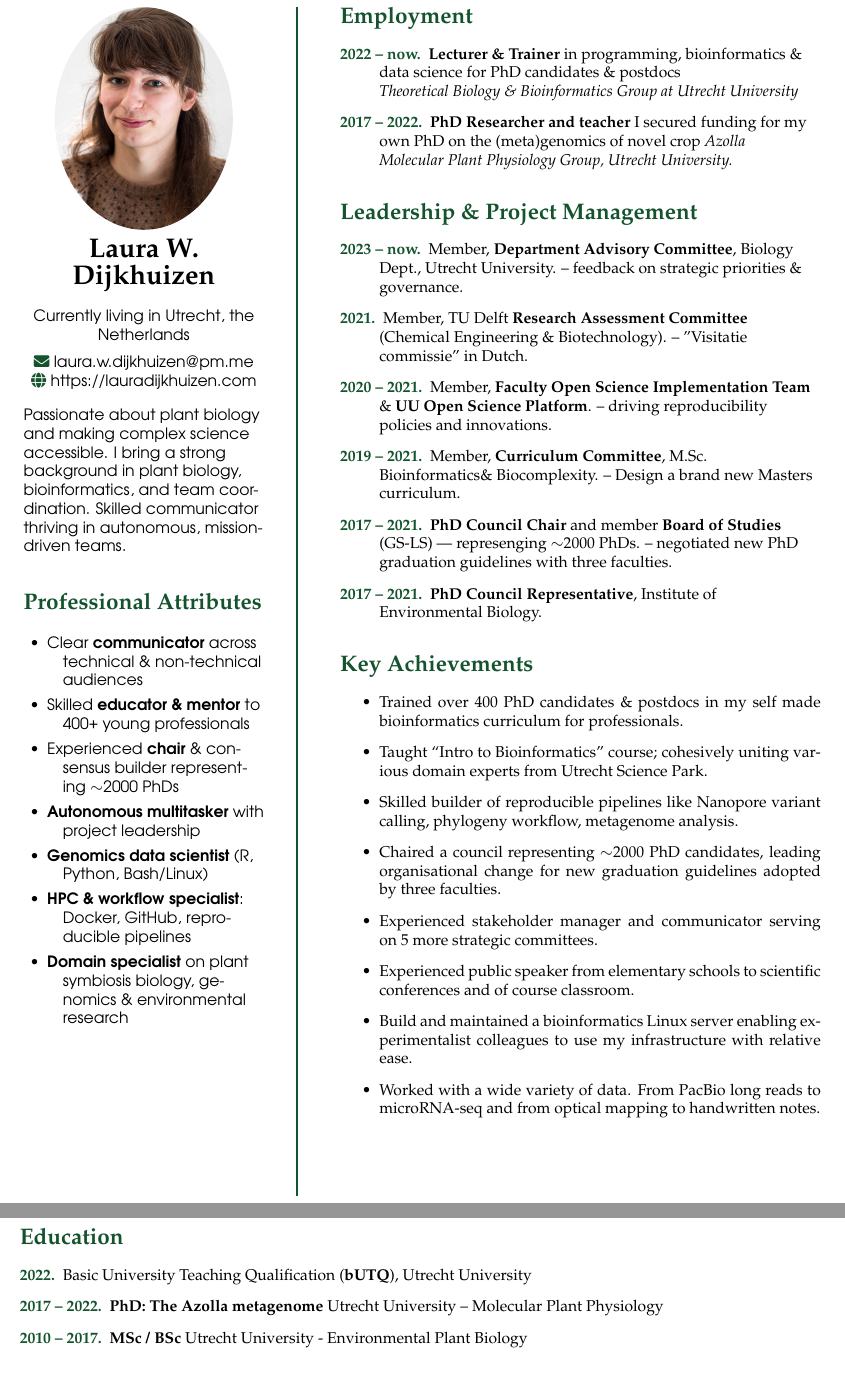
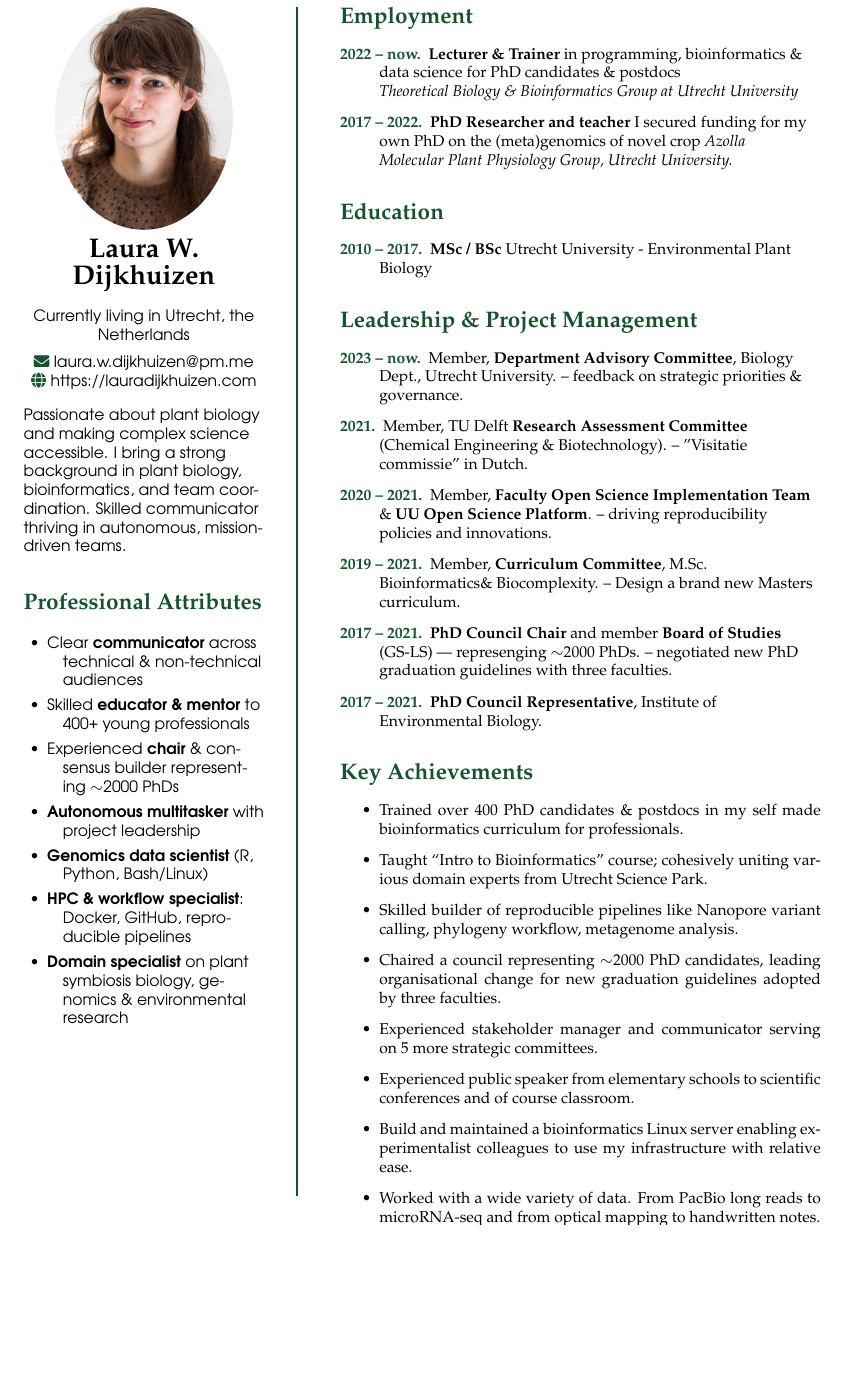
Before and after one commit to lauralwd/CV_generator, a LaTeX CV (cv.tex): two parts of pages 1 and 2 of 4 before the commit and part of page 2 of 4 after it, the two joined at a grey line, cut so that both start at the same text, the shorter picture padded with empty space. Compiled offline with pdfLaTeX.

Commit message:
Move and trim education

```diff
--- a/cv.tex
+++ b/cv.tex
@@ -105,6 +105,15 @@
 % Detailed career note: While lab leader was abroad, led the “Azolla” research team—supervising students and guiding an interdisciplinary group to meet project milestones.
 % (Original Azolla chapter; see portfolio at \myhref{https://lauradijkhuizen.com}{lauradijkhuizen.com})
 
+% Education
+\GreenHeading{Education}
+\begin{description}
+  \raggedright
+  %\item[\normalfont \textcolor{ForestGreen}{\textbf{2022.}}] Basic University Teaching Qualification (\textbf{bUTQ}), Utrecht University
+  %\item[\normalfont \textcolor{ForestGreen}{\textbf{2017 -- 2022.}}] \textbf{PhD: The Azolla metagenome} Utrecht University – Molecular Plant Physiology
+  \item[\normalfont \textcolor{ForestGreen}{\textbf{2010 -- 2017.}}] \textbf{MSc / BSc} Utrecht University - Environmental Plant Biology
+\end{description}
+
 % Management
 \GreenHeading{Leadership \& Project Management}
 \begin{description}
@@ -146,15 +155,6 @@
 \end{adjustbox}%
 }
 \newpage
-
-% Education
-\GreenHeading{Education}
-\begin{description}
-  \raggedright
-  \item[\normalfont \textcolor{ForestGreen}{\textbf{2022.}}] Basic University Teaching Qualification (\textbf{bUTQ}), Utrecht University
-  \item[\normalfont \textcolor{ForestGreen}{\textbf{2017 -- 2022.}}] \textbf{PhD: The Azolla metagenome} Utrecht University – Molecular Plant Physiology
-  \item[\normalfont \textcolor{ForestGreen}{\textbf{2010 -- 2017.}}] \textbf{MSc / BSc} Utrecht University - Environmental Plant Biology
-\end{description}
 
 % Teaching & Training
 \GreenHeading{Teaching \& Training}
```
